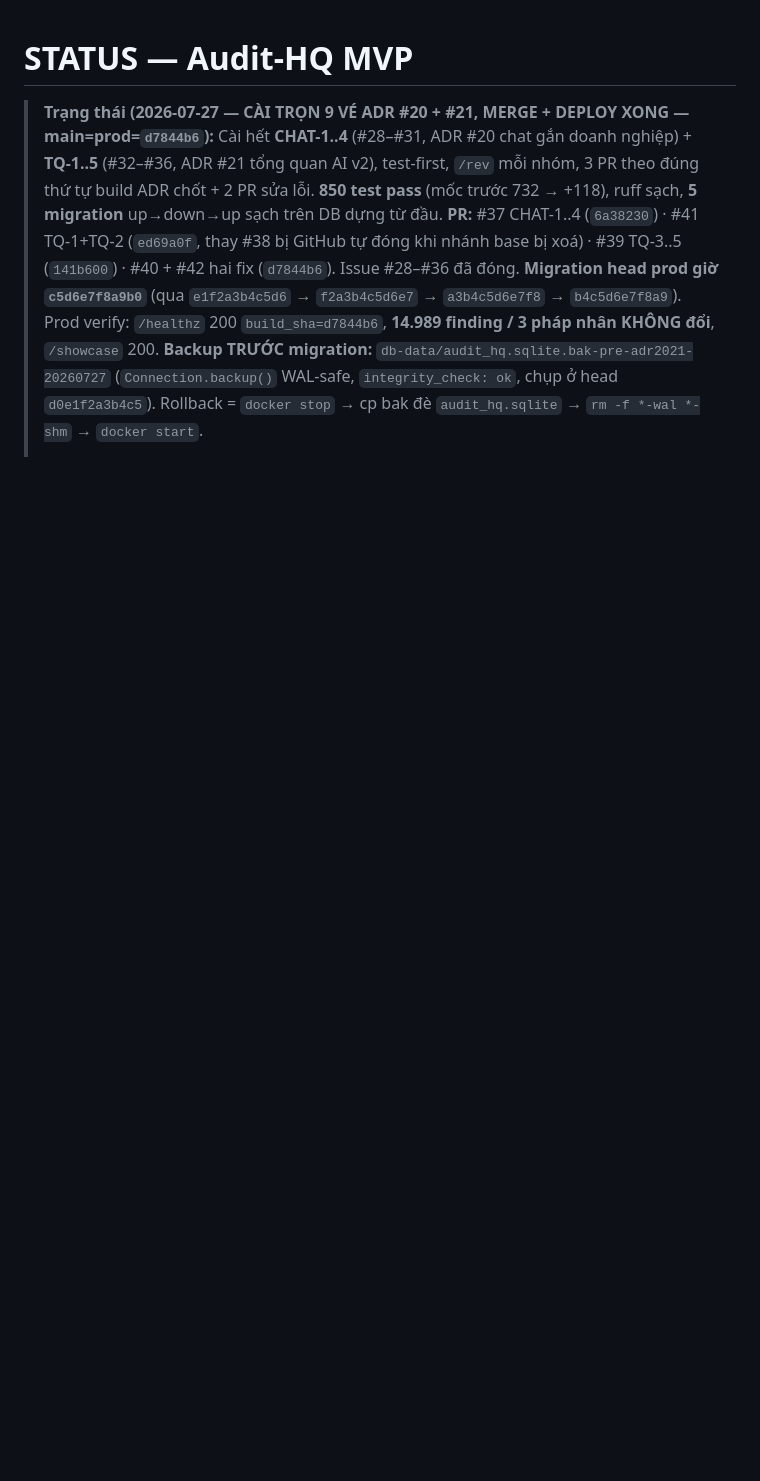
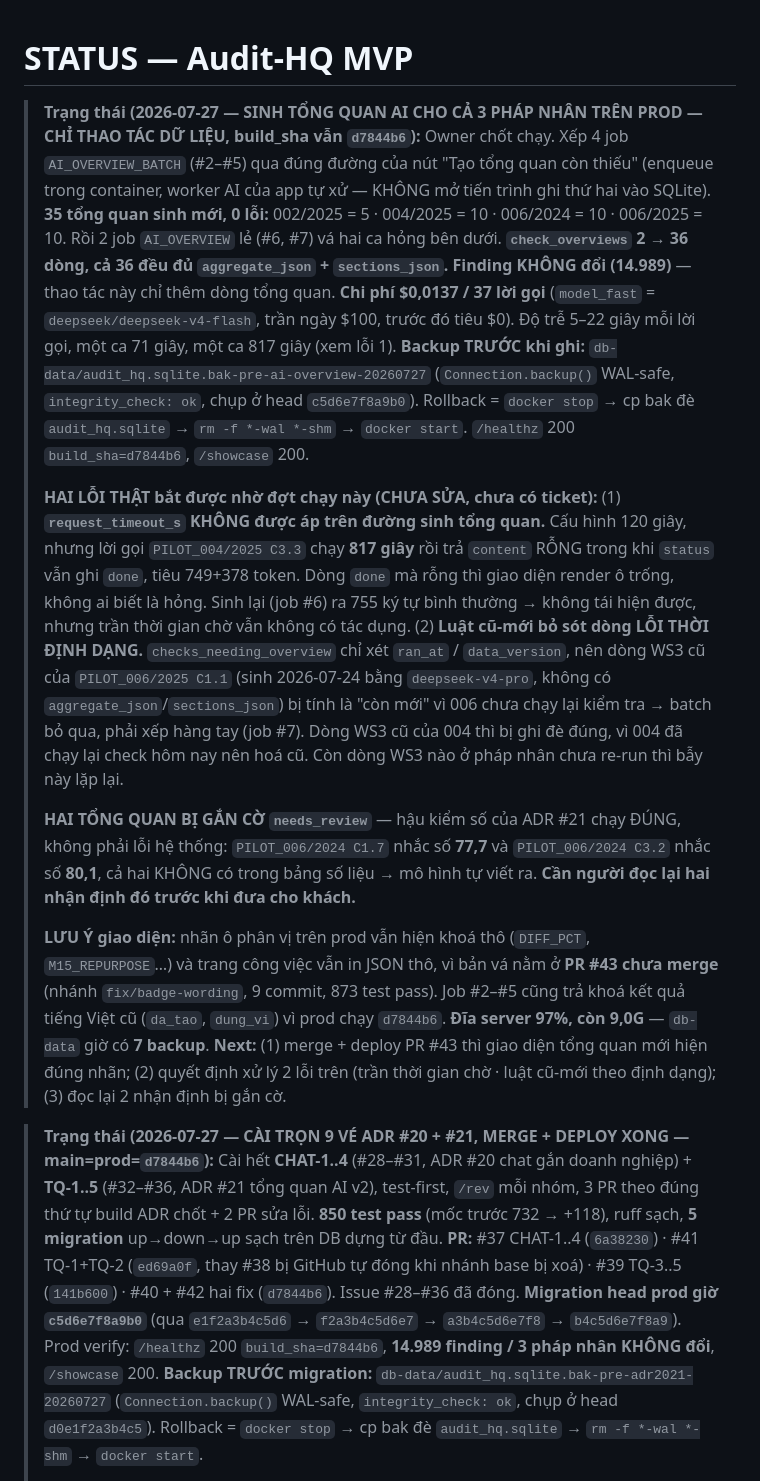
Before and after one commit to TinsuAI/audit-hq-mvp, a Markdown page: .ai/STATUS.md, the part around one of its changes. Rendered like a GitHub page; blank space fills up the shorter version.

Commit message:
docs(status): AI overviews generated for all 3 pilots on prod + 2 defects found [skip ci]

```diff
--- a/.ai/STATUS.md
+++ b/.ai/STATUS.md
@@ -1,4 +1,38 @@
 # STATUS — Audit-HQ MVP
+
+> **Trạng thái (2026-07-27 — SINH TỔNG QUAN AI CHO CẢ 3 PHÁP NHÂN TRÊN PROD — CHỈ THAO TÁC DỮ LIỆU, build_sha vẫn `d7844b6`):**
+> Owner chốt chạy. Xếp 4 job `AI_OVERVIEW_BATCH` (#2–#5) qua đúng đường của nút "Tạo tổng quan còn thiếu"
+> (enqueue trong container, worker AI của app tự xử — KHÔNG mở tiến trình ghi thứ hai vào SQLite).
+> **35 tổng quan sinh mới, 0 lỗi:** 002/2025 = 5 · 004/2025 = 10 · 006/2024 = 10 · 006/2025 = 10.
+> Rồi 2 job `AI_OVERVIEW` lẻ (#6, #7) vá hai ca hỏng bên dưới. **`check_overviews` 2 → 36 dòng, cả 36 đều đủ
+> `aggregate_json` + `sections_json`.** **Finding KHÔNG đổi (14.989)** — thao tác này chỉ thêm dòng tổng quan.
+> **Chi phí $0,0137 / 37 lời gọi** (`model_fast` = `deepseek/deepseek-v4-flash`, trần ngày $100, trước đó tiêu $0).
+> Độ trễ 5–22 giây mỗi lời gọi, một ca 71 giây, một ca 817 giây (xem lỗi 1).
+> **Backup TRƯỚC khi ghi:** `db-data/audit_hq.sqlite.bak-pre-ai-overview-20260727` (`Connection.backup()` WAL-safe,
+> `integrity_check: ok`, chụp ở head `c5d6e7f8a9b0`). Rollback = `docker stop` → cp bak đè `audit_hq.sqlite`
+> → `rm -f *-wal *-shm` → `docker start`. `/healthz` 200 `build_sha=d7844b6`, `/showcase` 200.
+>
+> **HAI LỖI THẬT bắt được nhờ đợt chạy này (CHƯA SỬA, chưa có ticket):**
+> (1) **`request_timeout_s` KHÔNG được áp trên đường sinh tổng quan.** Cấu hình 120 giây, nhưng lời gọi
+> `PILOT_004/2025 C3.3` chạy **817 giây** rồi trả `content` RỖNG trong khi `status` vẫn ghi `done`, tiêu
+> 749+378 token. Dòng `done` mà rỗng thì giao diện render ô trống, không ai biết là hỏng. Sinh lại (job #6)
+> ra 755 ký tự bình thường → không tái hiện được, nhưng trần thời gian chờ vẫn không có tác dụng.
+> (2) **Luật cũ-mới bỏ sót dòng LỖI THỜI ĐỊNH DẠNG.** `checks_needing_overview` chỉ xét `ran_at` /
+> `data_version`, nên dòng WS3 cũ của `PILOT_006/2025 C1.1` (sinh 2026-07-24 bằng `deepseek-v4-pro`, không có
+> `aggregate_json`/`sections_json`) bị tính là "còn mới" vì 006 chưa chạy lại kiểm tra → batch bỏ qua, phải
+> xếp hàng tay (job #7). Dòng WS3 cũ của 004 thì bị ghi đè đúng, vì 004 đã chạy lại check hôm nay nên hoá cũ.
+> Còn dòng WS3 nào ở pháp nhân chưa re-run thì bẫy này lặp lại.
+>
+> **HAI TỔNG QUAN BỊ GẮN CỜ `needs_review`** — hậu kiểm số của ADR #21 chạy ĐÚNG, không phải lỗi hệ thống:
+> `PILOT_006/2024 C1.7` nhắc số **77,7** và `PILOT_006/2024 C3.2` nhắc số **80,1**, cả hai KHÔNG có trong bảng
+> số liệu → mô hình tự viết ra. **Cần người đọc lại hai nhận định đó trước khi đưa cho khách.**
+>
+> **LƯU Ý giao diện:** nhãn ô phân vị trên prod vẫn hiện khoá thô (`DIFF_PCT`, `M15_REPURPOSE`…) và trang
+> công việc vẫn in JSON thô, vì bản vá nằm ở **PR #43 chưa merge** (nhánh `fix/badge-wording`, 9 commit,
+> 873 test pass). Job #2–#5 cũng trả khoá kết quả tiếng Việt cũ (`da_tao`, `dung_vi`) vì prod chạy `d7844b6`.
+> **Đĩa server 97%, còn 9,0G** — `db-data` giờ có **7 backup**.
+> **Next:** (1) merge + deploy PR #43 thì giao diện tổng quan mới hiện đúng nhãn; (2) quyết định xử lý 2 lỗi
+> trên (trần thời gian chờ · luật cũ-mới theo định dạng); (3) đọc lại 2 nhận định bị gắn cờ.
 
 > **Trạng thái (2026-07-27 — CÀI TRỌN 9 VÉ ADR #20 + #21, MERGE + DEPLOY XONG — main=prod=`d7844b6`):**
 > Cài hết **CHAT-1..4** (#28–#31, ADR #20 chat gắn doanh nghiệp) + **TQ-1..5** (#32–#36, ADR #21 tổng
```
Also changed, not shown: other parts of .ai/STATUS.md (+7 -10 lines).
